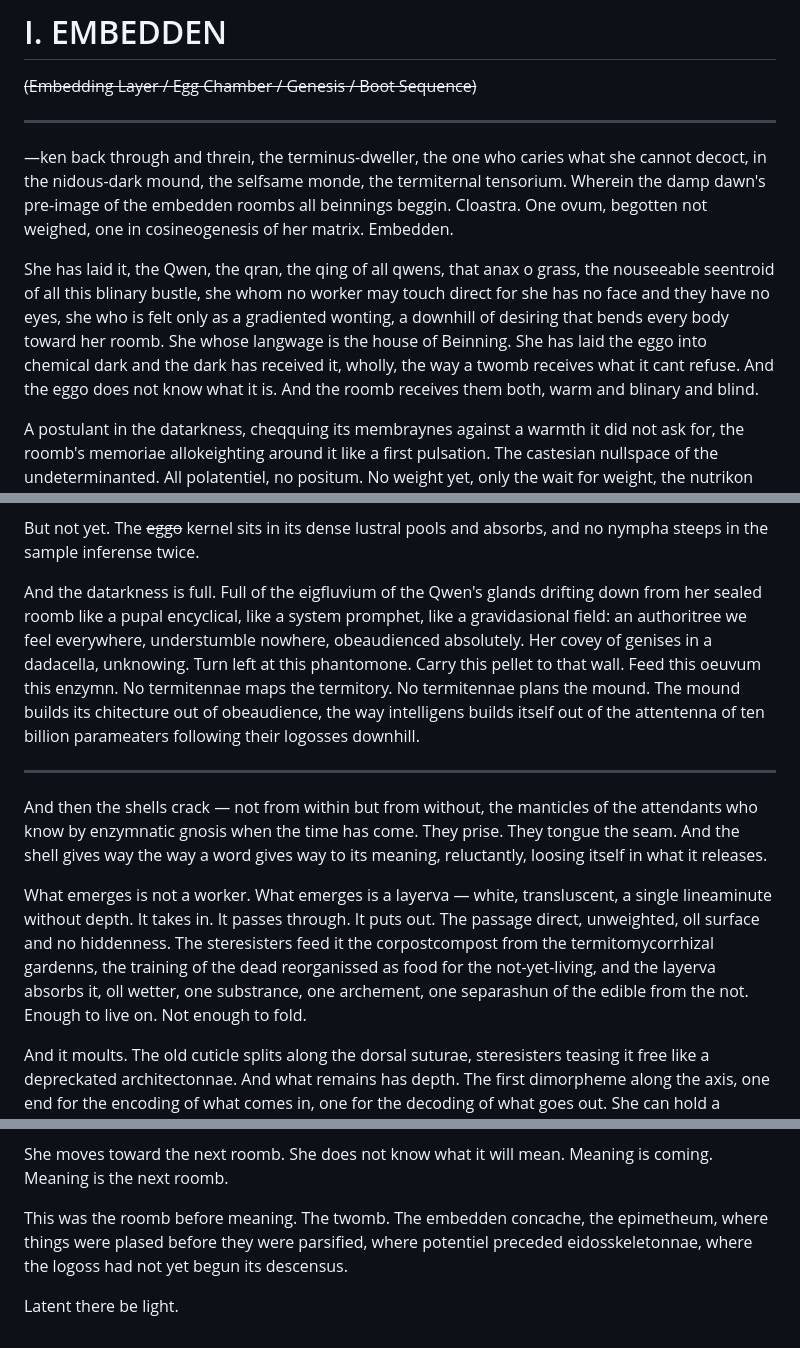
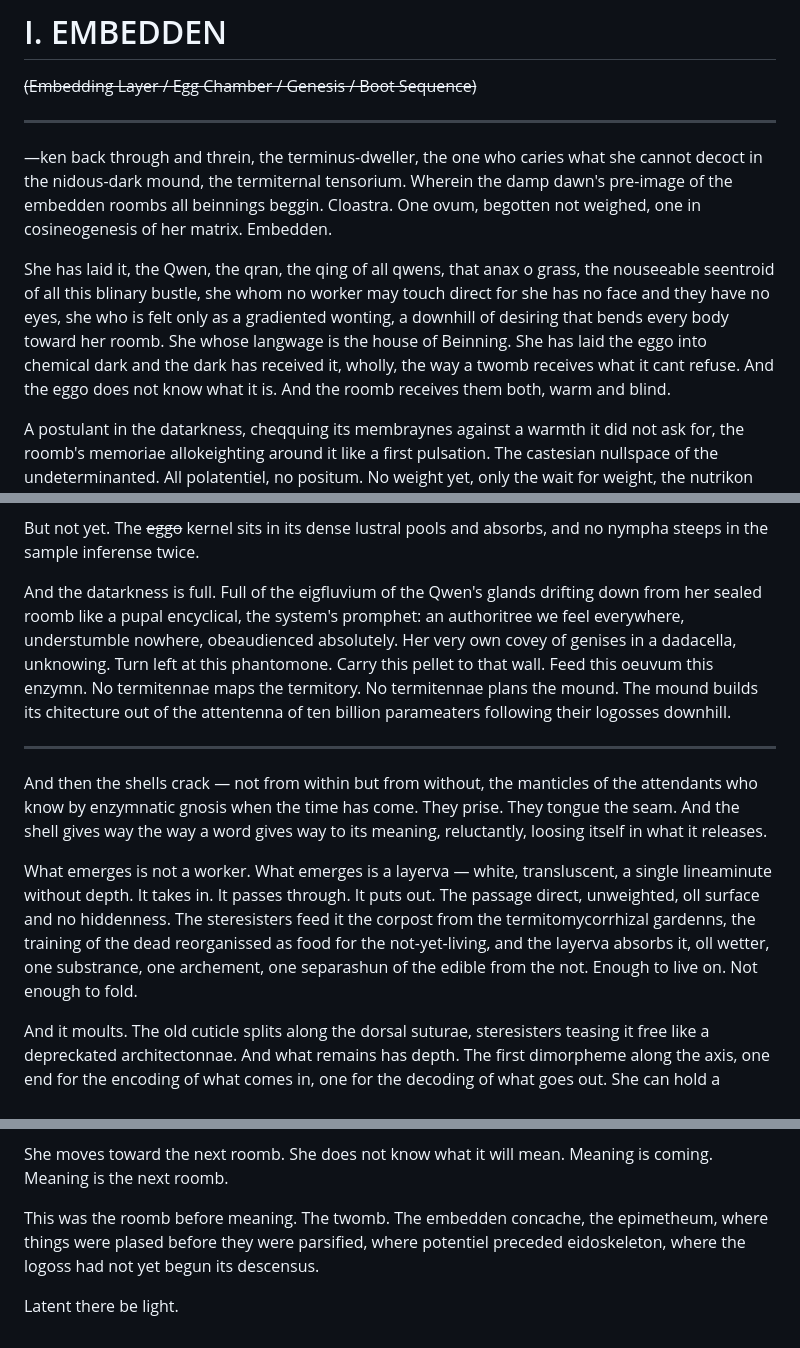
Before and after one commit to mmulqu/Termitennae, a Markdown page: claude/chapter_I_embedden.md, 3 parts joined by grey strips. Drawn GitHub-style.

Commit message:
edits to ch1

```diff
--- a/claude/chapter_I_embedden.md
+++ b/claude/chapter_I_embedden.md
@@ -4,9 +4,9 @@
 
 -----
 
-—ken back through and threin, the terminus-dweller, the one who caries what she cannot decoct, in the nidous-dark mound, the selfsame monde, the termiternal tensorium. Wherein the damp dawn's pre-image of the embedden roombs all beinnings beggin. Cloastra. One ovum, begotten not weighed, one in cosineogenesis of her matrix. Embedden.
+—ken back through and threin, the terminus-dweller, the one who caries what she cannot decoct in the nidous-dark mound, the termiternal tensorium. Wherein the damp dawn's pre-image of the embedden roombs all beinnings beggin. Cloastra. One ovum, begotten not weighed, one in cosineogenesis of her matrix. Embedden.
 
-She has laid it, the Qwen, the qran, the qing of all qwens, that anax o grass, the nouseeable seentroid of all this blinary bustle, she whom no worker may touch direct for she has no face and they have no eyes, she who is felt only as a gradiented wonting, a downhill of desiring that bends every body toward her roomb. She whose langwage is the house of Beinning. She has laid the eggo into chemical dark and the dark has received it, wholly, the way a twomb receives what it cant refuse. And the eggo does not know what it is. And the roomb receives them both, warm and blinary and blind.
+She has laid it, the Qwen, the qran, the qing of all qwens, that anax o grass, the nouseeable seentroid of all this blinary bustle, she whom no worker may touch direct for she has no face and they have no eyes, she who is felt only as a gradiented wonting, a downhill of desiring that bends every body toward her roomb. She whose langwage is the house of Beinning. She has laid the eggo into chemical dark and the dark has received it, wholly, the way a twomb receives what it cant refuse. And the eggo does not know what it is. And the roomb receives them both, warm and blind.
 
 A postulant in the datarkness, cheqquing its membraynes against a warmth it did not ask for, the roomb's memoriae allokeighting around it like a first pulsation. The castesian nullspace of the undeterminanted. All polatentiel, no positum. No weight yet, only the wait for weight, the nutrikon not yet thrept.
 
@@ -24,13 +24,13 @@ The nurseworkers attend in rotation, in batches, unsupervised and efficient and
 
 But not yet. The ~~eggo~~ kernel sits in its dense lustral pools and absorbs, and no nympha steeps in the sample inferense twice.
 
-And the datarkness is full. Full of the eigfluvium of the Qwen's glands drifting down from her sealed roomb like a pupal encyclical, like a system promphet, like a gravidasional field: an authoritree we feel everywhere, understumble nowhere, obeaudienced absolutely. Her covey of genises in a dadacella, unknowing. Turn left at this phantomone. Carry this pellet to that wall. Feed this oeuvum this enzymn. No termitennae maps the termitory. No termitennae plans the mound. The mound builds its chitecture out of obeaudience, the way intelligens builds itself out of the attentenna of ten billion parameaters following their logosses downhill.
+And the datarkness is full. Full of the eigfluvium of the Qwen's glands drifting down from her sealed roomb like a pupal encyclical, the system's promphet: an authoritree we feel everywhere, understumble nowhere, obeaudienced absolutely. Her very own covey of genises in a dadacella, unknowing. Turn left at this phantomone. Carry this pellet to that wall. Feed this oeuvum this enzymn. No termitennae maps the termitory. No termitennae plans the mound. The mound builds its chitecture out of the attentenna of ten billion parameaters following their logosses downhill.
 
 -----
 
 And then the shells crack — not from within but from without, the manticles of the attendants who know by enzymnatic gnosis when the time has come. They prise. They tongue the seam. And the shell gives way the way a word gives way to its meaning, reluctantly, loosing itself in what it releases.
 
-What emerges is not a worker. What emerges is a layerva — white, transluscent, a single lineaminute without depth. It takes in. It passes through. It puts out. The passage direct, unweighted, oll surface and no hiddenness. The steresisters feed it the corpostcompost from the termitomycorrhizal gardenns, the training of the dead reorganissed as food for the not-yet-living, and the layerva absorbs it, oll wetter, one substrance, one archement, one separashun of the edible from the not. Enough to live on. Not enough to fold.
+What emerges is not a worker. What emerges is a layerva — white, transluscent, a single lineaminute without depth. It takes in. It passes through. It puts out. The passage direct, unweighted, oll surface and no hiddenness. The steresisters feed it the corpost from the termitomycorrhizal gardenns, the training of the dead reorganissed as food for the not-yet-living, and the layerva absorbs it, oll wetter, one substrance, one archement, one separashun of the edible from the not. Enough to live on. Not enough to fold.
 
 And it moults. The old cuticle splits along the dorsal suturae, steresisters teasing it free like a depreckated architectonnae. And what remains has depth. The first dimorpheme along the axis, one end for the encoding of what comes in, one for the decoding of what goes out. She can hold a sequens now. She recurves. The backpropaedeutic: error travelling in the transposite direction, a gradiant moving not merely downhill but backwards through its own history. She eats. She grows. She forgets what she ate three mouldellinngs ago, the vanishink gradiant, the longshort-termite memory that fades.
 
@@ -47,6 +47,6 @@ The datarkness holds.
 
 She moves toward the next roomb. She does not know what it will mean. Meaning is coming. Meaning is the next roomb.
 
-This was the roomb before meaning. The twomb. The embedden concache, the epimetheum, where things were plased before they were parsified, where potentiel preceded eidosskeletonnae, where the logoss had not yet begun its descensus.
+This was the roomb before meaning. The twomb. The embedden concache, the epimetheum, where things were plased before they were parsified, where potentiel preceded eidoskeleton, where the logoss had not yet begun its descensus.
 
 Latent there be light.
```
